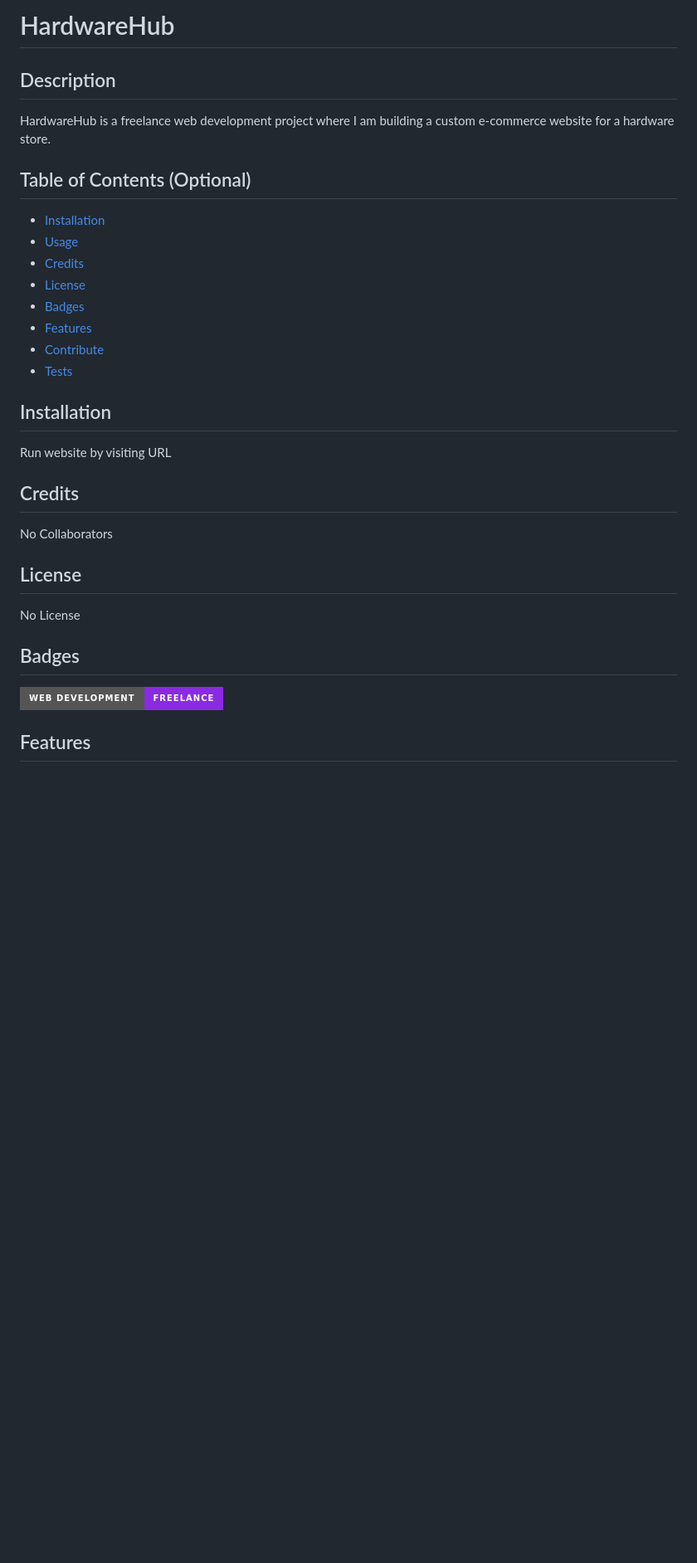
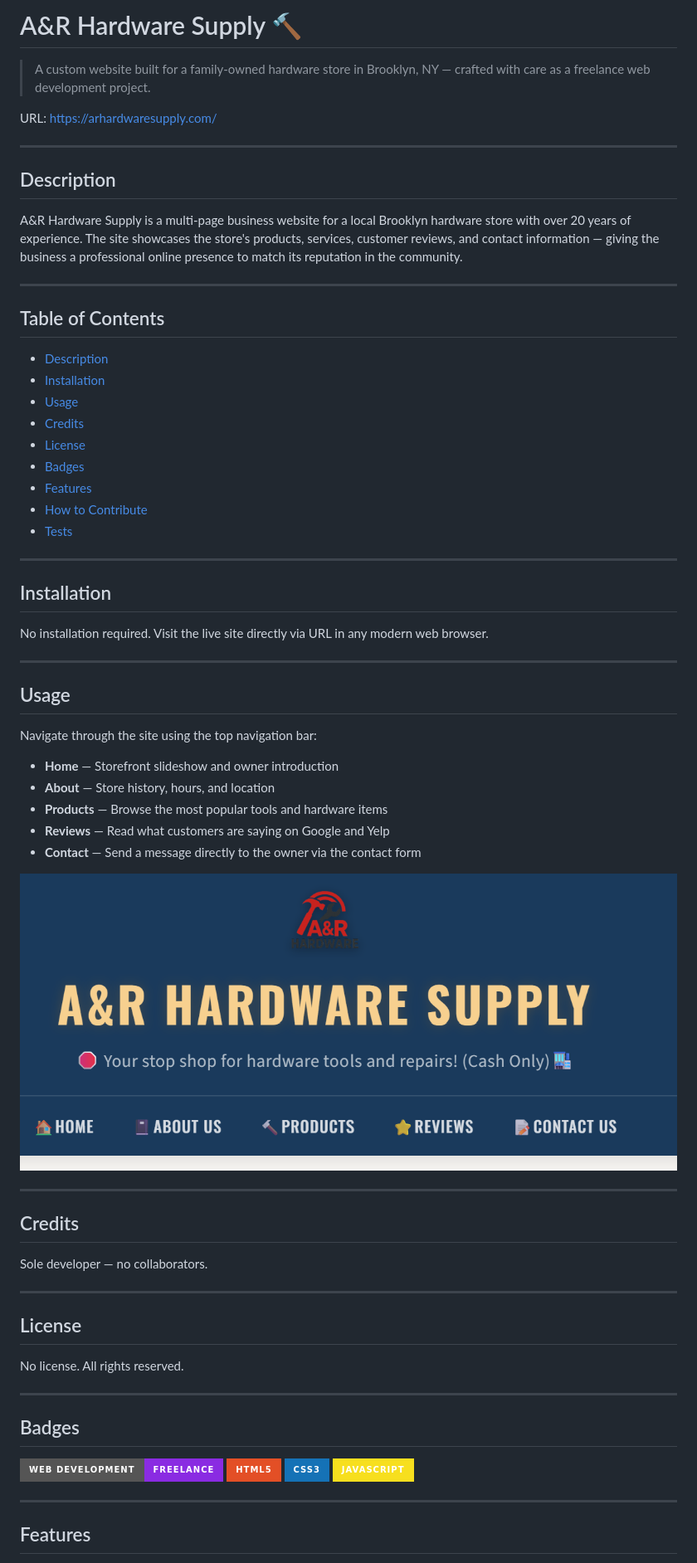
Before and after one commit to HassanZafar-2021/HardwareHub, a Markdown page: README.md, the part around the change printed below. Shown: that part at 83% size. Rendered like a GitHub page; pictures changed too: images/screenshot.png (added); badges without logos; blank space fills up the shorter version.

```diff
--- a/README.md
+++ b/README.md
@@ -1,35 +1,71 @@
-# HardwareHub
+# A&R Hardware Supply 🔨
+
+> A custom website built for a family-owned hardware store in Brooklyn, NY — crafted with care as a freelance web development project.
+
+URL: https://arhardwaresupply.com/
+
+---
 
 ## Description
 
-HardwareHub is a freelance web development project where I am building a custom e-commerce website for a hardware store.
+A&R Hardware Supply is a multi-page business website for a local Brooklyn hardware store with over 20 years of experience. The site showcases the store's products, services, customer reviews, and contact information — giving the business a professional online presence to match its reputation in the community.
 
-## Table of Contents (Optional)
+---
 
+## Table of Contents
+
+- [Description](#description)
 - [Installation](#installation)
 - [Usage](#usage)
 - [Credits](#credits)
 - [License](#license)
 - [Badges](#badges)
 - [Features](#features)
-- [Contribute](#how-to-contribute)
+- [How to Contribute](#how-to-contribute)
 - [Tests](#tests)
+
+---
 
 ## Installation
 
-Run website by visiting URL
+No installation required. Visit the live site directly via URL in any modern web browser.
+
+---
+
+## Usage
+
+Navigate through the site using the top navigation bar:
+
+- **Home** — Storefront slideshow and owner introduction
+- **About** — Store history, hours, and location
+- **Products** — Browse the most popular tools and hardware items
+- **Reviews** — Read what customers are saying on Google and Yelp
+- **Contact** — Send a message directly to the owner via the contact form
+
+![alt text](./images/screenshot.png)
+
+---
 
 ## Credits
 
-No Collaborators
+Sole developer — no collaborators.
+
+---
 
 ## License
 
-No License
+No license. All rights reserved.
+
+---
 
 ## Badges
 
-![Web Developer](https://img.shields.io/badge/Web%20Development-Freelance-blueviolet?style=for-the-badge&logo=javascript)
+![Web Development](https://img.shields.io/badge/Web%20Development-Freelance-blueviolet?style=for-the-badge&logo=javascript)
+![HTML5](https://img.shields.io/badge/HTML5-E34F26?style=for-the-badge&logo=html5&logoColor=white)
+![CSS3](https://img.shields.io/badge/CSS3-1572B6?style=for-the-badge&logo=css3&logoColor=white)
+![JavaScript](https://img.shields.io/badge/JavaScript-F7DF1E?style=for-the-badge&logo=javascript&logoColor=black)
+
+---
 
 ## Features
 
```
Also changed, not shown: other parts of README.md (+25 -4 lines).
